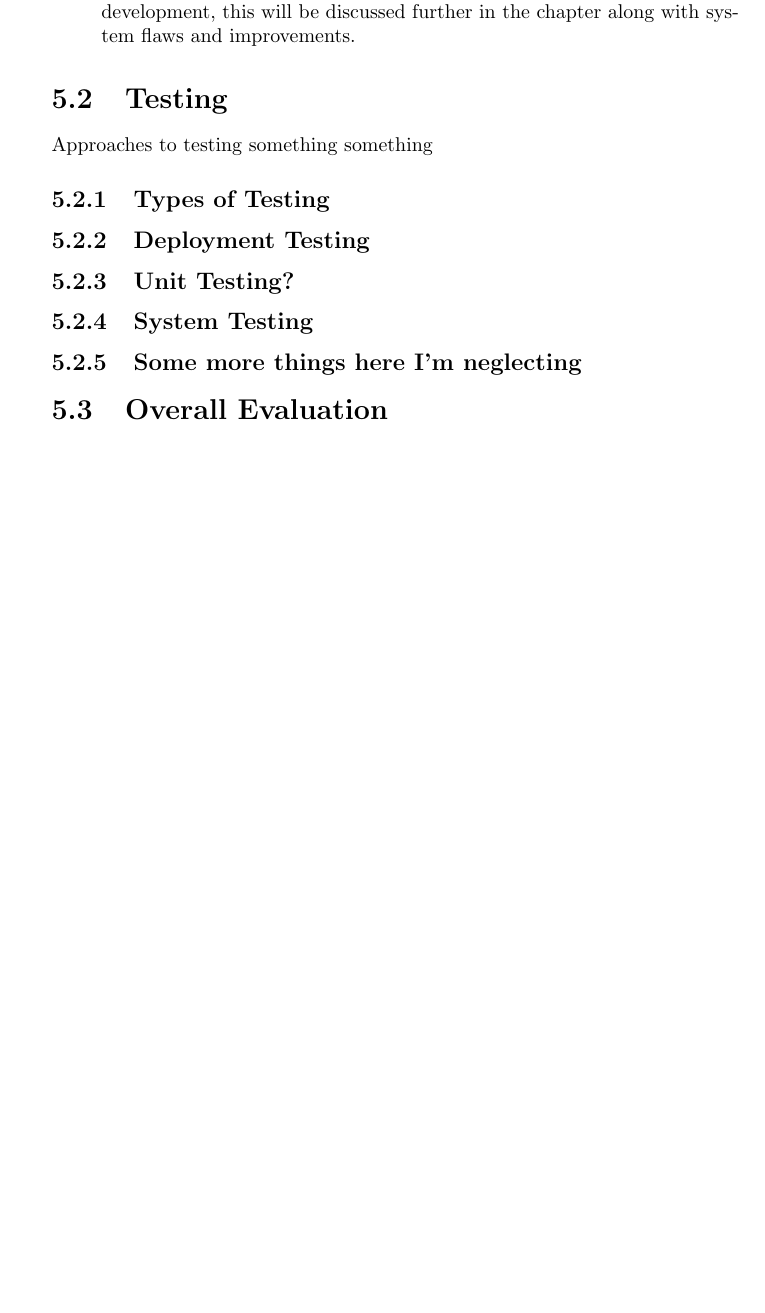
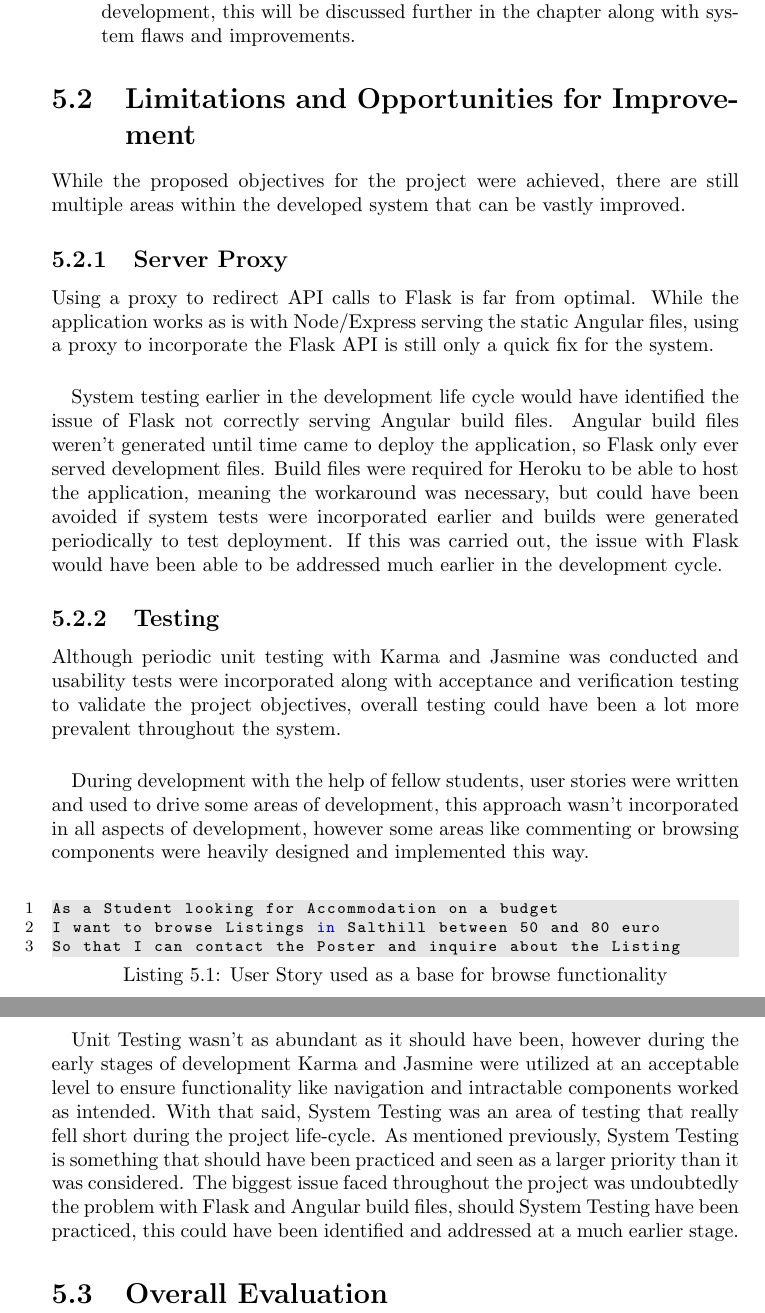
Before and after one commit to farisNassif/UniLodge, a LaTeX thesis (dissertation/main.tex, which reads dissertation/sysevaluation.tex): part of page 51 of 56 before the commit and two parts of pages 51 and 52 of 57 after it, the two joined at a grey line, cut so that both start at the same text, the shorter picture padded with empty space. Compiled offline with pdfLaTeX.

Commit message:
More reflections included in evaluation

```diff
--- a/dissertation/sysevaluation.tex
+++ b/dissertation/sysevaluation.tex
@@ -44,14 +44,29 @@ This brief section will describe how each objective was addressed over the cours
   Unfortunately collaboration and communication between team members is something that cannot be said to be definitively maintained during development, this will be discussed further in the chapter along with system flaws and improvements.
 \end{description}
 
+\section{Limitations and Opportunities for Improvement}
+While the proposed objectives for the project were achieved, there are still multiple areas within the developed system that can be vastly improved.
 
-\section{Testing}
-Approaches to testing something something
-\subsection{Types of Testing}
-\subsection{Deployment Testing}
-\subsection{Unit Testing?}
-\subsection{System Testing}
+\subsection{Server Proxy}
+Using a proxy to redirect API calls to Flask is far from optimal. While the application works as is with Node/Express serving the static Angular files, using a proxy to incorporate the Flask API is still only a quick fix for the system.
 
-\subsection{Some more things here I'm neglecting}
+\paragraph{}
+System testing earlier in the development life cycle would have identified the issue of Flask not correctly serving Angular build files. Angular build files weren't generated until time came to deploy the application, so Flask only ever served development files. Build files were required for Heroku to be able to host the application, meaning the workaround was necessary, but could have been avoided if system tests were incorporated earlier and builds were generated periodically to test deployment. If this was carried out, the issue with Flask would have been able to be addressed much earlier in the development cycle.
+
+\subsection{Testing}
+Although periodic unit testing with Karma and Jasmine was conducted and usability tests were incorporated along with acceptance and verification testing to validate the project objectives, overall testing could have been a lot more prevalent throughout the system.
+
+\paragraph{}
+During development with the help of fellow students, user stories were written and used to drive some areas
+of development, this approach wasn't incorporated in all aspects of development, however some areas like commenting or browsing components were heavily designed and implemented this way. \newline
+
+\begin{lstlisting}[caption=User Story used as a base for browse functionality]
+As a Student looking for Accommodation on a budget
+I want to browse Listings in Salthill between 50 and 80 euro
+So that I can contact the Poster and inquire about the Listing
+\end{lstlisting}
+
+\paragraph{}
+Unit Testing wasn't as abundant as it should have been, however during the early stages of development Karma and Jasmine were utilized at an acceptable level to ensure functionality like navigation and intractable components worked as intended. With that said, System Testing was an area of testing that really fell short during the project life-cycle. As mentioned previously, System Testing is something that should have been practiced and seen as a larger priority than it was considered. The biggest issue faced throughout the project was undoubtedly the problem with Flask and Angular build files, should System Testing have been practiced, this could have been identified and addressed at a much earlier stage.
 
 \section{Overall Evaluation}
```
Also changed, not shown: client/src/assets/8012db23376e3931e04e2bf55abf30a7.jpg (deleted), client/src/assets/penguin404image.jpg (deleted), 1 other file.
